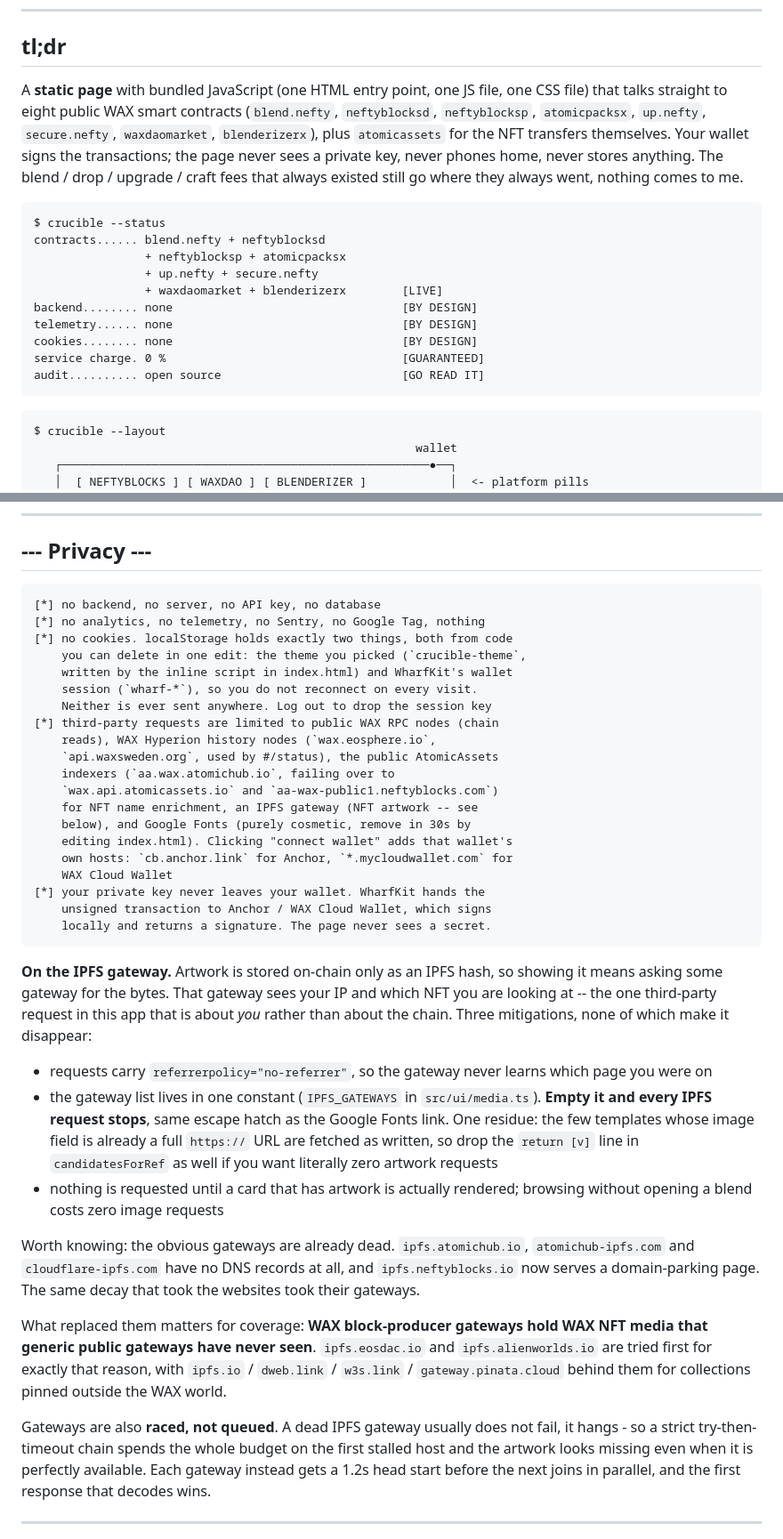
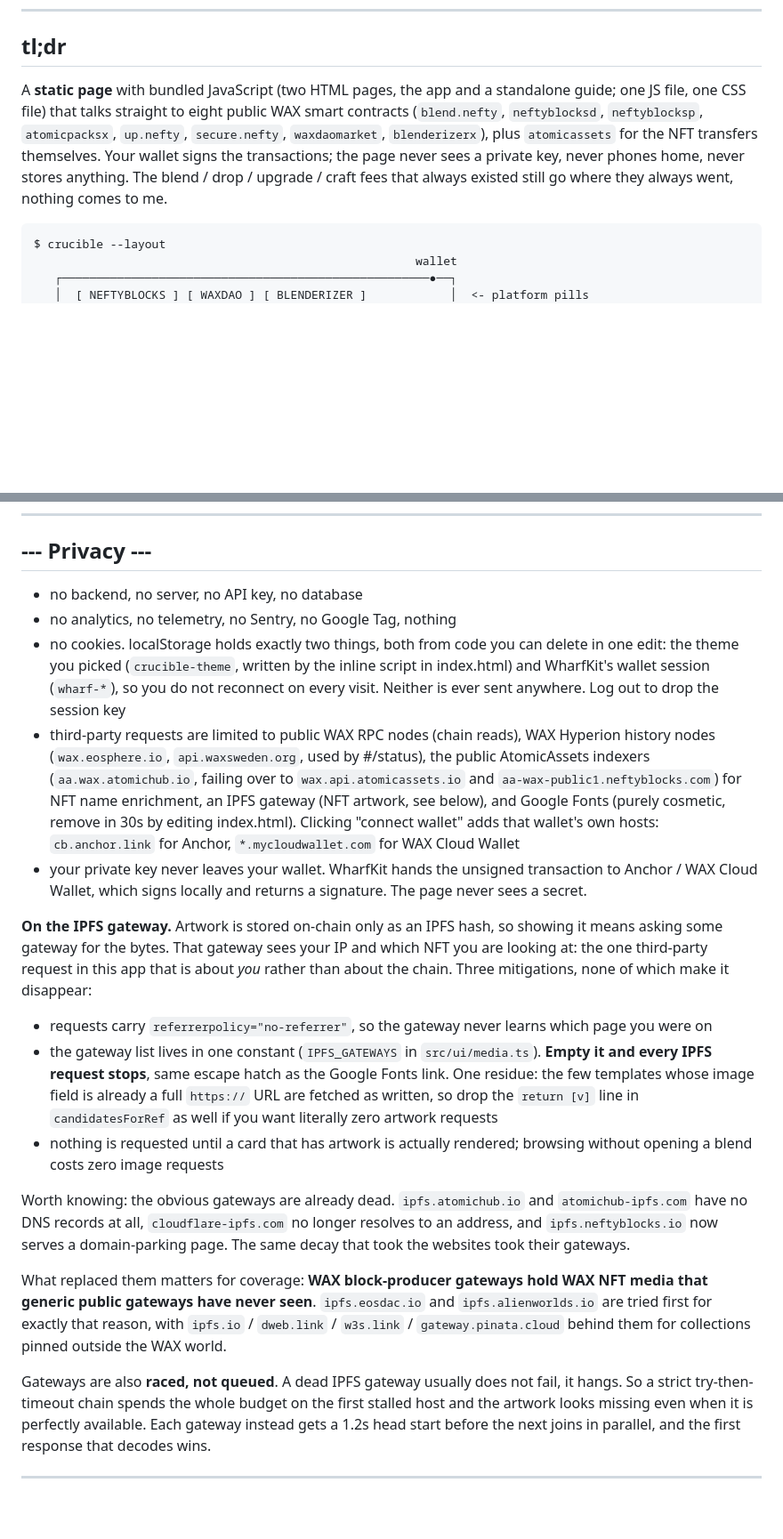
Before and after one commit to Zigm4/crucible, a Markdown page: README.md, 2 parts joined by grey strips. Shown at 89% size. Rendered like a GitHub page; blank space fills up the shorter version.

````diff
--- a/README.md
+++ b/README.md
@@ -25,8 +25,8 @@
 
 ## tl;dr
 
-A **static page** with bundled JavaScript (one HTML entry point, one JS
-file, one CSS file) that talks straight to eight public WAX smart
+A **static page** with bundled JavaScript (two HTML pages, the app
+and a standalone guide; one JS file, one CSS file) that talks straight to eight public WAX smart
 contracts (`blend.nefty`, `neftyblocksd`, `neftyblocksp`,
 `atomicpacksx`, `up.nefty`, `secure.nefty`, `waxdaomarket`,
 `blenderizerx`), plus `atomicassets` for the NFT transfers
@@ -35,18 +35,6 @@ transactions; the page never sees a private key, never phones home,
 never stores anything. The blend / drop / upgrade / craft fees that
 always existed still go where they always went, nothing comes to me.
 
-```
-$ crucible --status
-contracts...... blend.nefty + neftyblocksd
-                + neftyblocksp + atomicpacksx
-                + up.nefty + secure.nefty
-                + waxdaomarket + blenderizerx        [LIVE]
-backend........ none                                 [BY DESIGN]
-telemetry...... none                                 [BY DESIGN]
-cookies........ none                                 [BY DESIGN]
-service charge. 0 %                                  [GUARANTEED]
-audit.......... open source                          [GO READ IT]
-```
 
 ```
 $ crucible --layout
@@ -106,31 +112,14 @@ goes through a tick-to-confirm summary of the exact payload.
 ## --- Privacy ---
 
-```
-[*] no backend, no server, no API key, no database
-[*] no analytics, no telemetry, no Sentry, no Google Tag, nothing
-[*] no cookies. localStorage holds exactly two things, both from code
-    you can delete in one edit: the theme you picked (`crucible-theme`,
-    written by the inline script in index.html) and WharfKit's wallet
-    session (`wharf-*`), so you do not reconnect on every visit.
-    Neither is ever sent anywhere. Log out to drop the session key
-[*] third-party requests are limited to public WAX RPC nodes (chain
-    reads), WAX Hyperion history nodes (`wax.eosphere.io`,
-    `api.waxsweden.org`, used by #/status), the public AtomicAssets
-    indexers (`aa.wax.atomichub.io`, failing over to
-    `wax.api.atomicassets.io` and `aa-wax-public1.neftyblocks.com`)
-    for NFT name enrichment, an IPFS gateway (NFT artwork -- see
-    below), and Google Fonts (purely cosmetic, remove in 30s by
-    editing index.html). Clicking "connect wallet" adds that wallet's
-    own hosts: `cb.anchor.link` for Anchor, `*.mycloudwallet.com` for
-    WAX Cloud Wallet
-[*] your private key never leaves your wallet. WharfKit hands the
-    unsigned transaction to Anchor / WAX Cloud Wallet, which signs
-    locally and returns a signature. The page never sees a secret.
-```
+- no backend, no server, no API key, no database
+- no analytics, no telemetry, no Sentry, no Google Tag, nothing
+- no cookies. localStorage holds exactly two things, both from code you can delete in one edit: the theme you picked (`crucible-theme`, written by the inline script in index.html) and WharfKit's wallet session (`wharf-*`), so you do not reconnect on every visit. Neither is ever sent anywhere. Log out to drop the session key
+- third-party requests are limited to public WAX RPC nodes (chain reads), WAX Hyperion history nodes (`wax.eosphere.io`, `api.waxsweden.org`, used by #/status), the public AtomicAssets indexers (`aa.wax.atomichub.io`, failing over to `wax.api.atomicassets.io` and `aa-wax-public1.neftyblocks.com`) for NFT name enrichment, an IPFS gateway (NFT artwork, see below), and Google Fonts (purely cosmetic, remove in 30s by editing index.html). Clicking "connect wallet" adds that wallet's own hosts: `cb.anchor.link` for Anchor, `*.mycloudwallet.com` for WAX Cloud Wallet
+- your private key never leaves your wallet. WharfKit hands the unsigned transaction to Anchor / WAX Cloud Wallet, which signs locally and returns a signature. The page never sees a secret.
 
 **On the IPFS gateway.** Artwork is stored on-chain only as an IPFS
 hash, so showing it means asking some gateway for the bytes. That
-gateway sees your IP and which NFT you are looking at -- the one
+gateway sees your IP and which NFT you are looking at: the one
 third-party request in this app that is about *you* rather than about
 the chain. Three mitigations, none of which make it disappear:
 
@@ -146,9 +135,9 @@ the chain. Three mitigations, none of which make it disappear:
   rendered; browsing without opening a blend costs zero image requests
 
 Worth knowing: the obvious gateways are already dead.
-`ipfs.atomichub.io`, `atomichub-ipfs.com` and `cloudflare-ipfs.com`
-have no DNS records at all, and `ipfs.neftyblocks.io` now serves a
-domain-parking page. The same decay that took the websites took their
+`ipfs.atomichub.io` and `atomichub-ipfs.com` have no DNS records at
+all, `cloudflare-ipfs.com` no longer resolves to an address, and
+`ipfs.neftyblocks.io` now serves a domain-parking page. The same decay that took the websites took their
 gateways.
 
 What replaced them matters for coverage: **WAX block-producer gateways
@@ -159,7 +148,7 @@ that reason, with `ipfs.io` / `dweb.link` / `w3s.link` /
 WAX world.
 
 Gateways are also **raced, not queued**. A dead IPFS gateway usually
-does not fail, it hangs - so a strict try-then-timeout chain spends the
+does not fail, it hangs. So a strict try-then-timeout chain spends the
 whole budget on the first stalled host and the artwork looks missing
 even when it is perfectly available. Each gateway instead gets a 1.2s
 head start before the next joins in parallel, and the first response
````
Also changed, not shown: other parts of README.md (+145 -207 lines), CHANGELOG.md (+54 -0 lines), INTEGRATING.md (added, +249 -0 lines).
